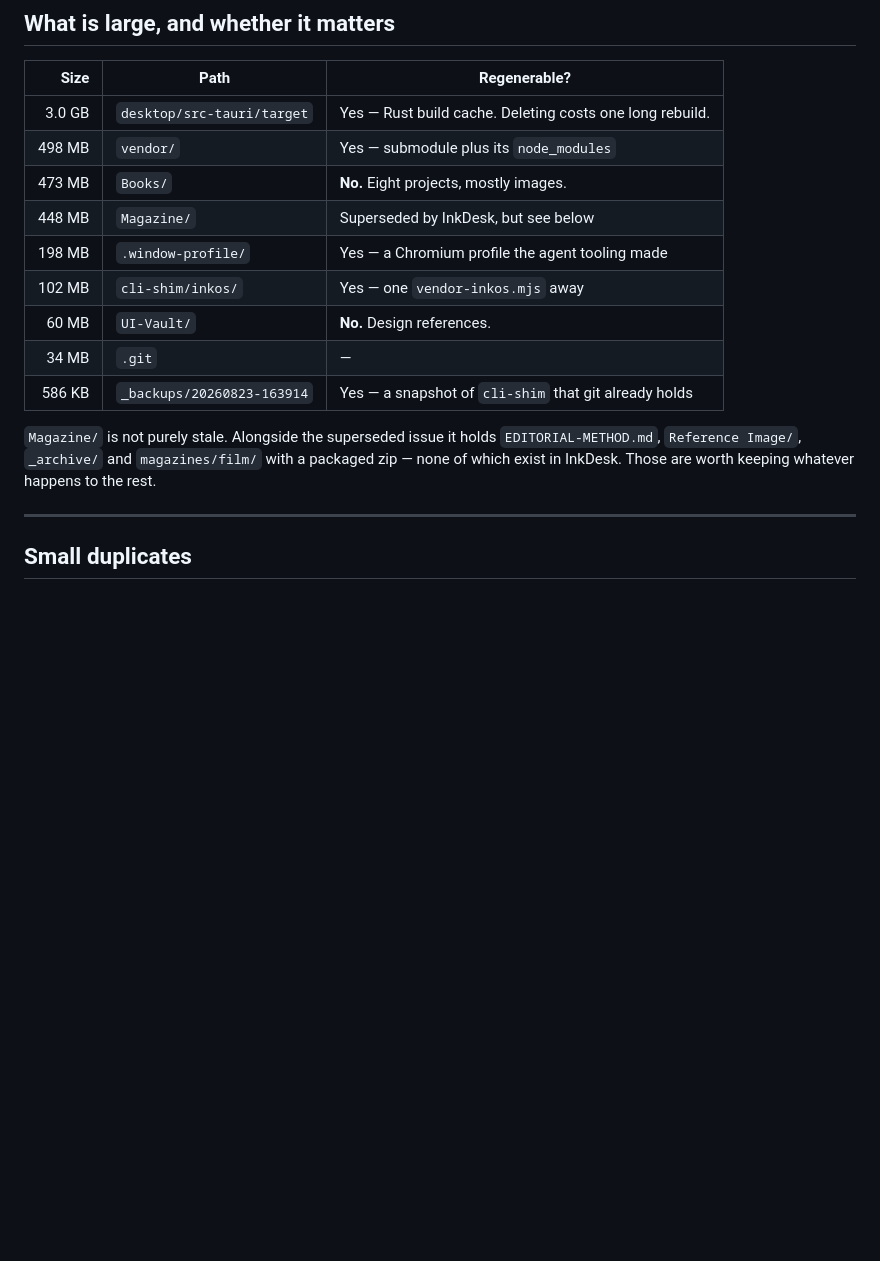
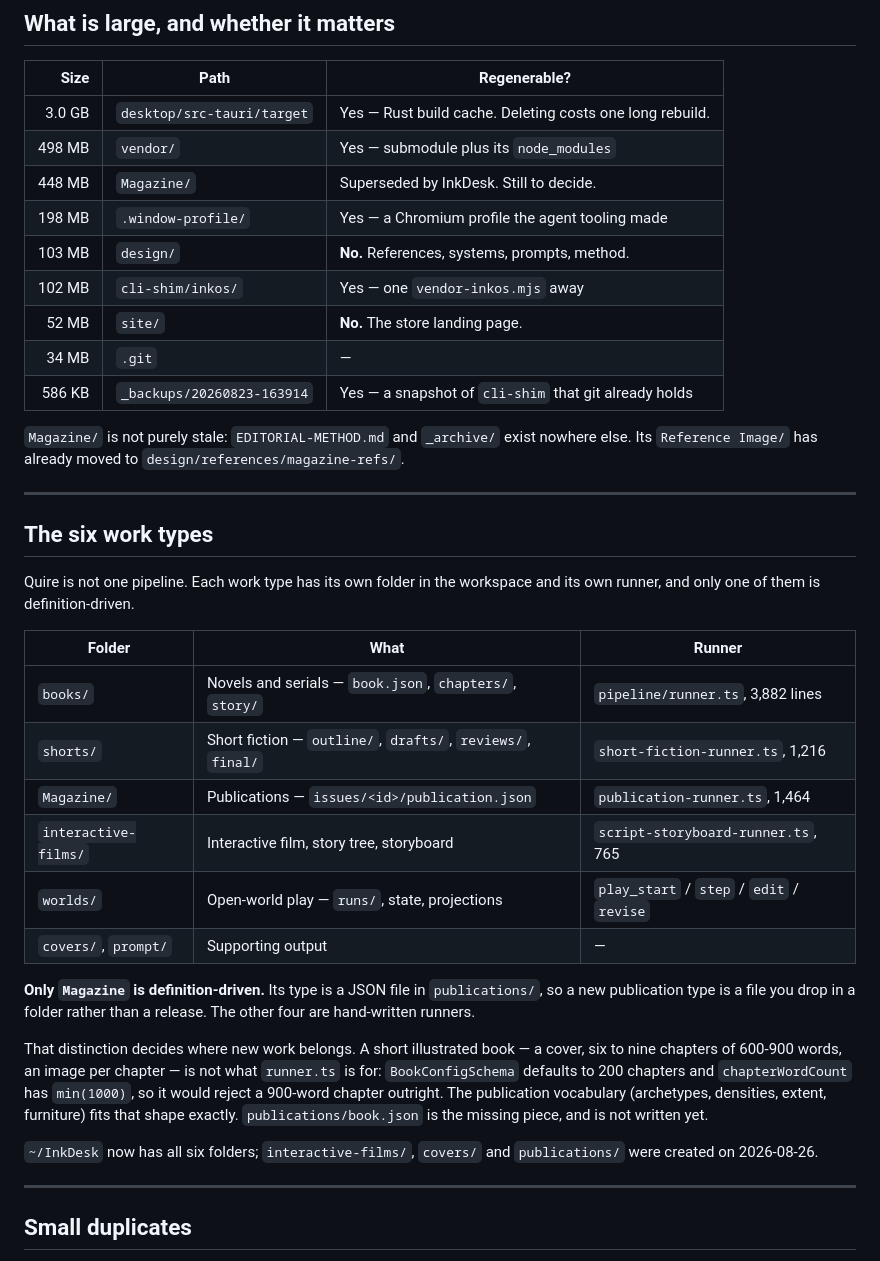
Before and after one commit to bsbbera/quire, a Markdown page: WHERE-THINGS-ARE.md, the part around one of its changes. Rendered like a GitHub page; blank space fills up the shorter version.

```diff
--- a/WHERE-THINGS-ARE.md
+++ b/WHERE-THINGS-ARE.md
@@ -106,18 +124,48 @@ The name is the only thing confusing about it.
 |---:|---|---|
 | 3.0 GB | `desktop/src-tauri/target` | Yes — Rust build cache. Deleting costs one long rebuild. |
 | 498 MB | `vendor/` | Yes — submodule plus its `node_modules` |
-| 473 MB | `Books/` | **No.** Eight projects, mostly images. |
-| 448 MB | `Magazine/` | Superseded by InkDesk, but see below |
+| 448 MB | `Magazine/` | Superseded by InkDesk. Still to decide. |
 | 198 MB | `.window-profile/` | Yes — a Chromium profile the agent tooling made |
+| 103 MB | `design/` | **No.** References, systems, prompts, method. |
 | 102 MB | `cli-shim/inkos/` | Yes — one `vendor-inkos.mjs` away |
-| 60 MB | `UI-Vault/` | **No.** Design references. |
+| 52 MB | `site/` | **No.** The store landing page. |
 | 34 MB | `.git` | — |
 | 586 KB | `_backups/20260823-163914` | Yes — a snapshot of `cli-shim` that git already holds |
 
-`Magazine/` is not purely stale. Alongside the superseded issue it holds
-`EDITORIAL-METHOD.md`, `Reference Image/`, `_archive/` and `magazines/film/`
-with a packaged zip — none of which exist in InkDesk. Those are worth keeping
-whatever happens to the rest.
+`Magazine/` is not purely stale: `EDITORIAL-METHOD.md` and `_archive/` exist
+nowhere else. Its `Reference Image/` has already moved to
+`design/references/magazine-refs/`.
+
+---
+
+## The six work types
+
+Quire is not one pipeline. Each work type has its own folder in the workspace
+and its own runner, and only one of them is definition-driven.
+
+| Folder | What | Runner |
+|---|---|---|
+| `books/` | Novels and serials — `book.json`, `chapters/`, `story/` | `pipeline/runner.ts`, 3,882 lines |
+| `shorts/` | Short fiction — `outline/`, `drafts/`, `reviews/`, `final/` | `short-fiction-runner.ts`, 1,216 |
+| `Magazine/` | Publications — `issues/<id>/publication.json` | `publication-runner.ts`, 1,464 |
+| `interactive-films/` | Interactive film, story tree, storyboard | `script-storyboard-runner.ts`, 765 |
+| `worlds/` | Open-world play — `runs/`, state, projections | `play_start` / `step` / `edit` / `revise` |
+| `covers/`, `prompt/` | Supporting output | — |
+
+**Only `Magazine` is definition-driven.** Its type is a JSON file in
+`publications/`, so a new publication type is a file you drop in a folder
+rather than a release. The other four are hand-written runners.
+
+That distinction decides where new work belongs. A short illustrated book — a
+cover, six to nine chapters of 600-900 words, an image per chapter — is not
+what `runner.ts` is for: `BookConfigSchema` defaults to 200 chapters and
+`chapterWordCount` has `min(1000)`, so it would reject a 900-word chapter
+outright. The publication vocabulary (archetypes, densities, extent, furniture)
+fits that shape exactly. `publications/book.json` is the missing piece, and is
+not written yet.
+
+`~/InkDesk` now has all six folders; `interactive-films/`, `covers/` and
+`publications/` were created on 2026-08-26.
 
 ---
 
```
Also changed, not shown: other parts of WHERE-THINGS-ARE.md (+21 -3 lines), DEBT.md (+28 -0 lines).
